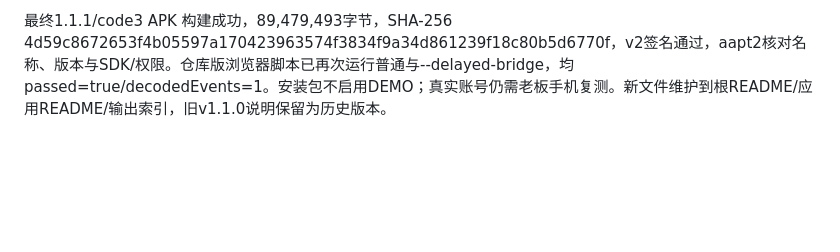
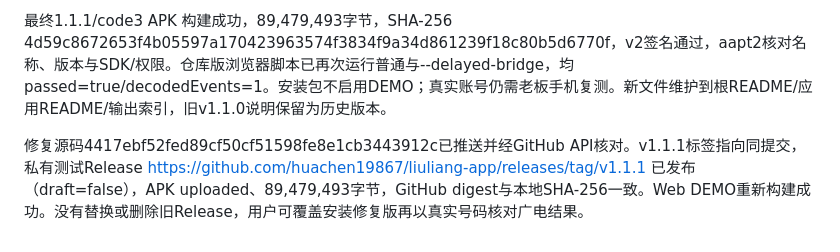
Before and after one commit to huachen19867/liuliang-buddy, a Markdown page: docs/TECH_LOG.md, the part around the change. Rendered like a GitHub page; blank space fills up the shorter version.

Commit message:
docs: record verified Broadnet fix release

```diff
--- a/docs/TECH_LOG.md
+++ b/docs/TECH_LOG.md
@@ -95,3 +95,5 @@ main 源码提交 25f480697abbb11333e3991153d557b3e2cc35af 已推送，GitHub co
 官网公开页面结合 Playwright 本地 route 合成成功响应，复现原探针只有 raw；修复后 officialDecoded 恰好一条，业务 done/responseJSON 与原样本完全一致。正常桥接与请求结束才就绪的两种场景都通过。复用脚本 scripts/test-broadnet-browser.cjs 进入仓库，浏览器环境配置与范围写入根 README。Node 新增私有业务库、JSONP/factory保真、多实例去重、延迟就绪与有界队列验证；Flutter 28项完整测试和 analyze 全部通过。版本升为1.1.1+3，后续记录最终APK和Release核对。
 
 最终1.1.1/code3 APK 构建成功，89,479,493字节，SHA-256 4d59c8672653f4b05597a170423963574f3834f9a34d861239f18c80b5d6770f，v2签名通过，aapt2核对名称、版本与SDK/权限。仓库版浏览器脚本已再次运行普通与--delayed-bridge，均passed=true/decodedEvents=1。安装包不启用DEMO；真实账号仍需老板手机复测。新文件维护到根README/应用README/输出索引，旧v1.1.0说明保留为历史版本。
+
+修复源码4417ebf52fed89cf50cf51598fe8e1cb3443912c已推送并经GitHub API核对。v1.1.1标签指向同提交，私有测试Release https://github.com/huachen19867/liuliang-app/releases/tag/v1.1.1 已发布（draft=false），APK uploaded、89,479,493字节，GitHub digest与本地SHA-256一致。Web DEMO重新构建成功。没有替换或删除旧Release，用户可覆盖安装修复版再以真实号码核对广电结果。
```
